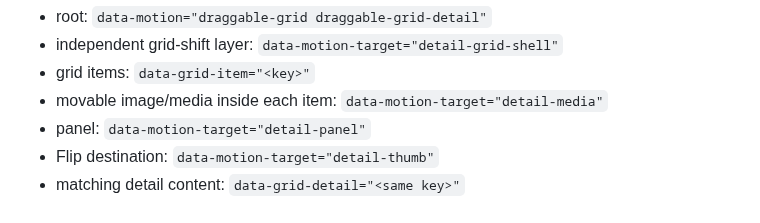
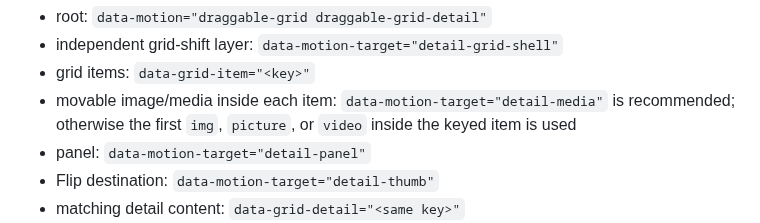
Before and after one commit to Leonagarabedian/webflow-motion-kit, a Markdown page: docs/WEBFLOW_INTEGRATION.md, the part around the change. GitHub-like rendering.

Commit message:
Clarify draggable detail media fallback

```diff
--- a/docs/WEBFLOW_INTEGRATION.md
+++ b/docs/WEBFLOW_INTEGRATION.md
@@ -281,7 +281,7 @@ Required contract:
 - root: `data-motion="draggable-grid draggable-grid-detail"`
 - independent grid-shift layer: `data-motion-target="detail-grid-shell"`
 - grid items: `data-grid-item="<key>"`
-- movable image/media inside each item: `data-motion-target="detail-media"`
+- movable image/media inside each item: `data-motion-target="detail-media"` is recommended; otherwise the first `img`, `picture`, or `video` inside the keyed item is used
 - panel: `data-motion-target="detail-panel"`
 - Flip destination: `data-motion-target="detail-thumb"`
 - matching detail content: `data-grid-detail="<same key>"`
```
